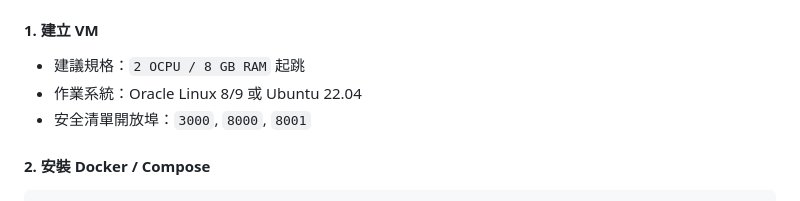
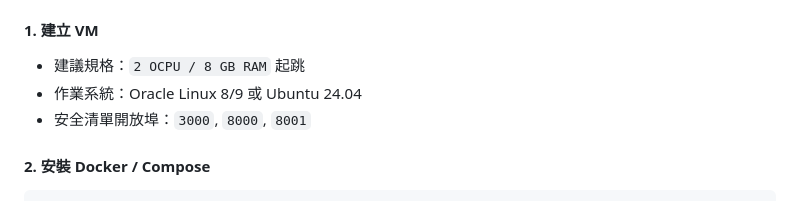
Before and after one commit to IAN40070510/Mirage-Sentinel, a Markdown page: README.md, the part around the change. Rendered like a GitHub page.

Commit message:
更新 README.md，將 Ubuntu 版本從 22.04 更改為 24.04

```diff
--- a/README.md
+++ b/README.md
@@ -103,7 +103,7 @@ docker compose up --build
 
 #### 1. 建立 VM
 - 建議規格：`2 OCPU / 8 GB RAM` 起跳
-- 作業系統：Oracle Linux 8/9 或 Ubuntu 22.04
+- 作業系統：Oracle Linux 8/9 或 Ubuntu 24.04
 - 安全清單開放埠：`3000`, `8000`, `8001`
 
 #### 2. 安裝 Docker / Compose
```
